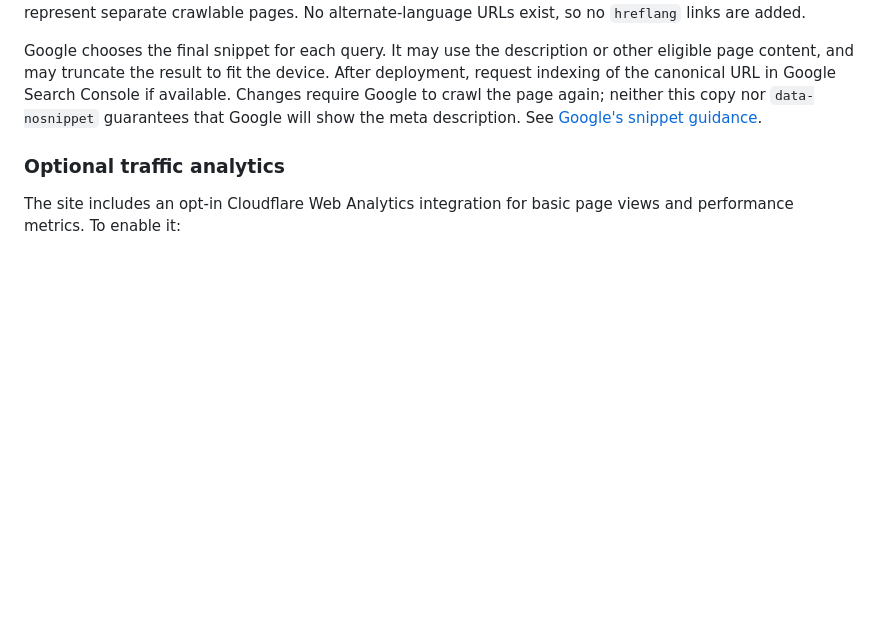
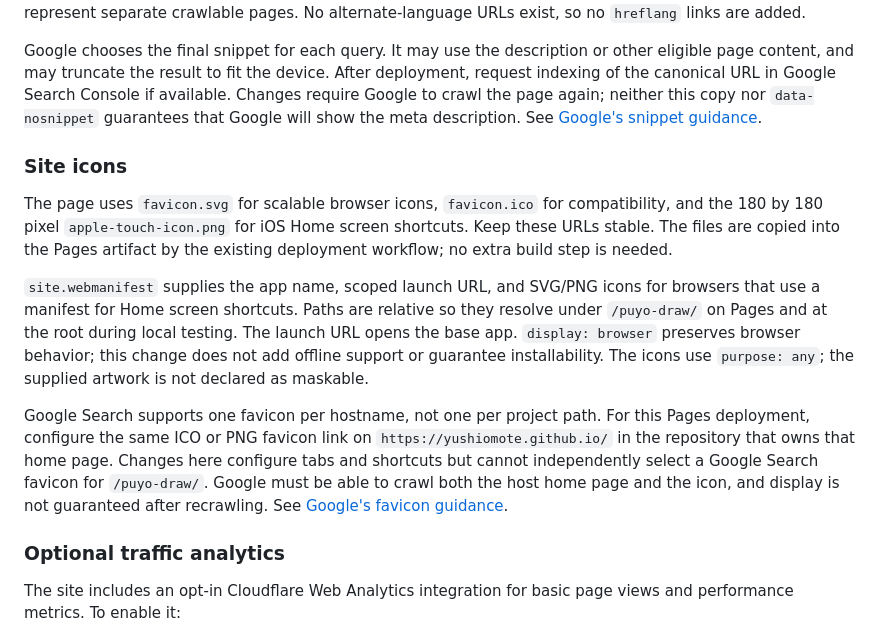
Before and after one commit to YushiOMOTE/puyo-draw, a Markdown page: README.md, the part around the change. Drawn GitHub-style; blank space fills up the shorter version.

Commit message:
Add browser and home screen icons

```diff
--- a/README.md
+++ b/README.md
@@ -167,6 +167,28 @@ if available. Changes require Google to crawl the page again; neither this copy
 nor `data-nosnippet` guarantees that Google will show the meta description.
 See [Google's snippet guidance](https://developers.google.com/search/docs/appearance/snippet).
 
+### Site icons
+
+The page uses `favicon.svg` for scalable browser icons, `favicon.ico` for
+compatibility, and the 180 by 180 pixel `apple-touch-icon.png` for iOS Home screen
+shortcuts. Keep these URLs stable. The files are copied into the Pages artifact
+by the existing deployment workflow; no extra build step is needed.
+
+`site.webmanifest` supplies the app name, scoped launch URL, and SVG/PNG icons for
+browsers that use a manifest for Home screen shortcuts. Paths are relative so
+they resolve under `/puyo-draw/` on Pages and at the root during local testing.
+The launch URL opens the base app. `display: browser` preserves browser behavior;
+this change does not add offline support or guarantee installability. The icons
+use `purpose: any`; the supplied artwork is not declared as maskable.
+
+Google Search supports one favicon per hostname, not one per project path.
+For this Pages deployment, configure the same ICO or PNG favicon link on
+`https://yushiomote.github.io/` in the repository that owns that home page.
+Changes here configure tabs and shortcuts but cannot independently select a
+Google Search favicon for `/puyo-draw/`. Google must be able to crawl both the
+host home page and the icon, and display is not guaranteed after recrawling.
+See [Google's favicon guidance](https://developers.google.com/search/docs/appearance/favicon-in-search).
+
 ### Optional traffic analytics
 
 The site includes an opt-in Cloudflare Web Analytics integration for basic page views and performance metrics. To enable it:
```
Also changed, not shown: apple-touch-icon.png (added), 5 other files.
